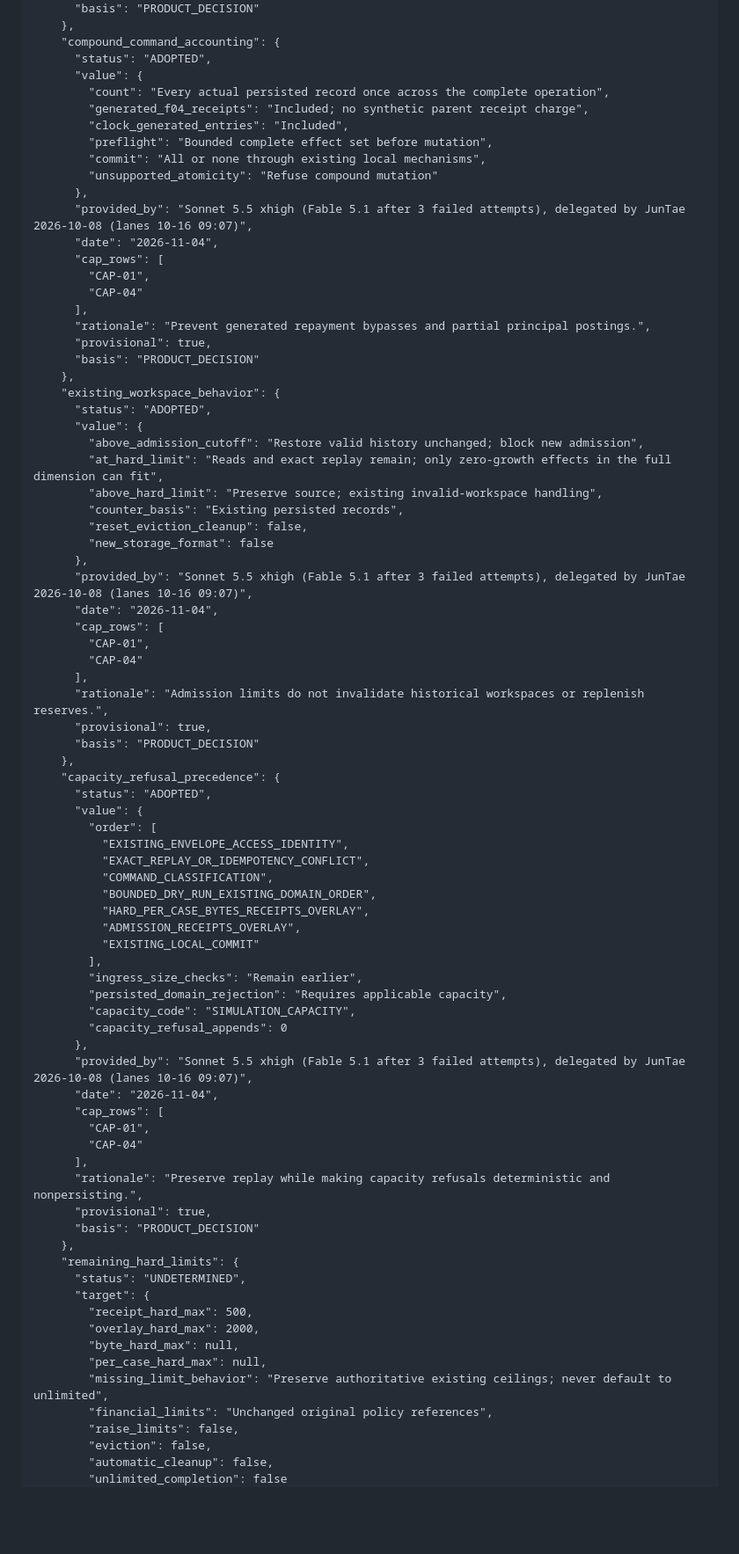
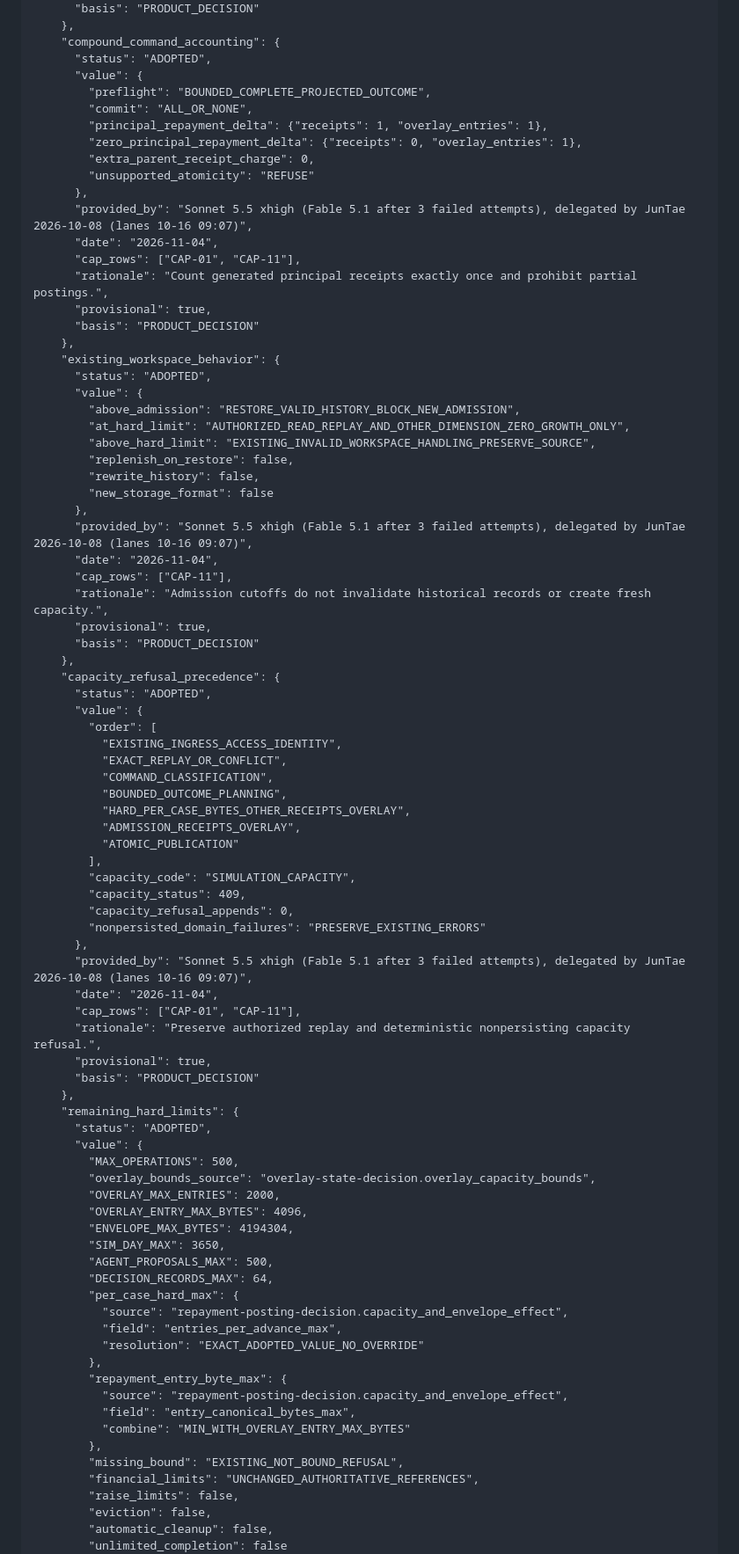
Before and after one commit to SUNBURN-Golden/KIX-CAPITAL, a Markdown page: docs/decisions/CAPITAL_SERVICING_HEADROOM.md, the part around one of its changes. Shown at 88% size. Drawn GitHub-style; blank space fills up the shorter version.

Commit message:
servicing-headroom-decision: fix round 2 [decision revision]

```diff
--- a/docs/decisions/CAPITAL_SERVICING_HEADROOM.md
+++ b/docs/decisions/CAPITAL_SERVICING_HEADROOM.md
@@ -192,40 +212,34 @@ There is no eviction, automatic cleanup, retention deletion, financial-cap chang
     "compound_command_accounting": {
       "status": "ADOPTED",
       "value": {
-        "count": "Every actual persisted record once across the complete operation",
-        "generated_f04_receipts": "Included; no synthetic parent receipt charge",
-        "clock_generated_entries": "Included",
-        "preflight": "Bounded complete effect set before mutation",
-        "commit": "All or none through existing local mechanisms",
-        "unsupported_atomicity": "Refuse compound mutation"
+        "preflight": "BOUNDED_COMPLETE_PROJECTED_OUTCOME",
+        "commit": "ALL_OR_NONE",
+        "principal_repayment_delta": {"receipts": 1, "overlay_entries": 1},
+        "zero_principal_repayment_delta": {"receipts": 0, "overlay_entries": 1},
+        "extra_parent_receipt_charge": 0,
+        "unsupported_atomicity": "REFUSE"
       },
       "provided_by": "Sonnet 5.5 xhigh (Fable 5.1 after 3 failed attempts), delegated by JunTae 2026-10-08 (lanes 10-16 09:07)",
       "date": "2026-11-04",
-      "cap_rows": [
-        "CAP-01",
-        "CAP-04"
-      ],
-      "rationale": "Prevent generated repayment bypasses and partial principal postings.",
+      "cap_rows": ["CAP-01", "CAP-11"],
+      "rationale": "Count generated principal receipts exactly once and prohibit partial postings.",
       "provisional": true,
       "basis": "PRODUCT_DECISION"
     },
     "existing_workspace_behavior": {
       "status": "ADOPTED",
       "value": {
-        "above_admission_cutoff": "Restore valid history unchanged; block new admission",
-        "at_hard_limit": "Reads and exact replay remain; only zero-growth effects in the full dimension can fit",
-        "above_hard_limit": "Preserve source; existing invalid-workspace handling",
-        "counter_basis": "Existing persisted records",
-        "reset_eviction_cleanup": false,
+        "above_admission": "RESTORE_VALID_HISTORY_BLOCK_NEW_ADMISSION",
+        "at_hard_limit": "AUTHORIZED_READ_REPLAY_AND_OTHER_DIMENSION_ZERO_GROWTH_ONLY",
+        "above_hard_limit": "EXISTING_INVALID_WORKSPACE_HANDLING_PRESERVE_SOURCE",
+        "replenish_on_restore": false,
+        "rewrite_history": false,
         "new_storage_format": false
       },
       "provided_by": "Sonnet 5.5 xhigh (Fable 5.1 after 3 failed attempts), delegated by JunTae 2026-10-08 (lanes 10-16 09:07)",
       "date": "2026-11-04",
-      "cap_rows": [
-        "CAP-01",
-        "CAP-04"
-      ],
-      "rationale": "Admission limits do not invalidate historical workspaces or replenish reserves.",
+      "cap_rows": ["CAP-11"],
+      "rationale": "Admission cutoffs do not invalidate historical records or create fresh capacity.",
       "provisional": true,
       "basis": "PRODUCT_DECISION"
     },
@@ -233,38 +247,49 @@ There is no eviction, automatic cleanup, retention deletion, financial-cap chang
       "status": "ADOPTED",
       "value": {
         "order": [
-          "EXISTING_ENVELOPE_ACCESS_IDENTITY",
-          "EXACT_REPLAY_OR_IDEMPOTENCY_CONFLICT",
+          "EXISTING_INGRESS_ACCESS_IDENTITY",
+          "EXACT_REPLAY_OR_CONFLICT",
           "COMMAND_CLASSIFICATION",
-          "BOUNDED_DRY_RUN_EXISTING_DOMAIN_ORDER",
-          "HARD_PER_CASE_BYTES_RECEIPTS_OVERLAY",
+          "BOUNDED_OUTCOME_PLANNING",
+          "HARD_PER_CASE_BYTES_OTHER_RECEIPTS_OVERLAY",
           "ADMISSION_RECEIPTS_OVERLAY",
-          "EXISTING_LOCAL_COMMIT"
+          "ATOMIC_PUBLICATION"
         ],
-        "ingress_size_checks": "Remain earlier",
-        "persisted_domain_rejection": "Requires applicable capacity",
         "capacity_code": "SIMULATION_CAPACITY",
-        "capacity_refusal_appends": 0
+        "capacity_status": 409,
+        "capacity_refusal_appends": 0,
+        "nonpersisted_domain_failures": "PRESERVE_EXISTING_ERRORS"
       },
       "provided_by": "Sonnet 5.5 xhigh (Fable 5.1 after 3 failed attempts), delegated by JunTae 2026-10-08 (lanes 10-16 09:07)",
       "date": "2026-11-04",
-      "cap_rows": [
-        "CAP-01",
-        "CAP-04"
-      ],
-      "rationale": "Preserve replay while making capacity refusals deterministic and nonpersisting.",
+      "cap_rows": ["CAP-01", "CAP-11"],
+      "rationale": "Preserve authorized replay and deterministic nonpersisting capacity refusal.",
       "provisional": true,
       "basis": "PRODUCT_DECISION"
     },
     "remaining_hard_limits": {
-      "status": "UNDETERMINED",
-      "target": {
-        "receipt_hard_max": 500,
-        "overlay_hard_max": 2000,
-        "byte_hard_max": null,
-        "per_case_hard_max": null,
-        "missing_limit_behavior": "Preserve authoritative existing ceilings; never default to unlimited",
-        "financial_limits": "Unchanged original policy references",
+      "status": "ADOPTED",
+      "value": {
+        "MAX_OPERATIONS": 500,
+        "overlay_bounds_source": "overlay-state-decision.overlay_capacity_bounds",
+        "OVERLAY_MAX_ENTRIES": 2000,
+        "OVERLAY_ENTRY_MAX_BYTES": 4096,
+        "ENVELOPE_MAX_BYTES": 4194304,
+        "SIM_DAY_MAX": 3650,
+        "AGENT_PROPOSALS_MAX": 500,
+        "DECISION_RECORDS_MAX": 64,
+        "per_case_hard_max": {
+          "source": "repayment-posting-decision.capacity_and_envelope_effect",
+          "field": "entries_per_advance_max",
+          "resolution": "EXACT_ADOPTED_VALUE_NO_OVERRIDE"
+        },
+        "repayment_entry_byte_max": {
+          "source": "repayment-posting-decision.capacity_and_envelope_effect",
+          "field": "entry_canonical_bytes_max",
+          "combine": "MIN_WITH_OVERLAY_ENTRY_MAX_BYTES"
+        },
+        "missing_bound": "EXISTING_NOT_BOUND_REFUSAL",
+        "financial_limits": "UNCHANGED_AUTHORITATIVE_REFERENCES",
         "raise_limits": false,
         "eviction": false,
         "automatic_cleanup": false,
```
Also changed, not shown: other parts of docs/decisions/CAPITAL_SERVICING_HEADROOM.md (+120 -98 lines).
